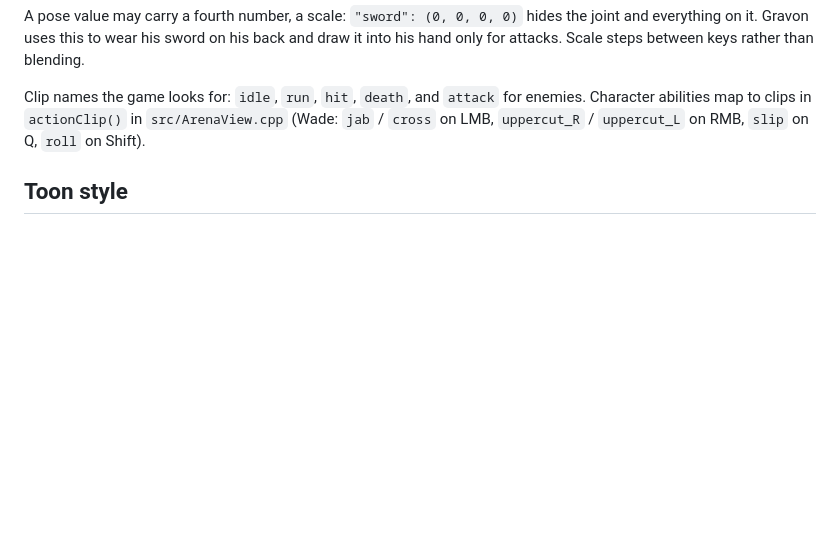
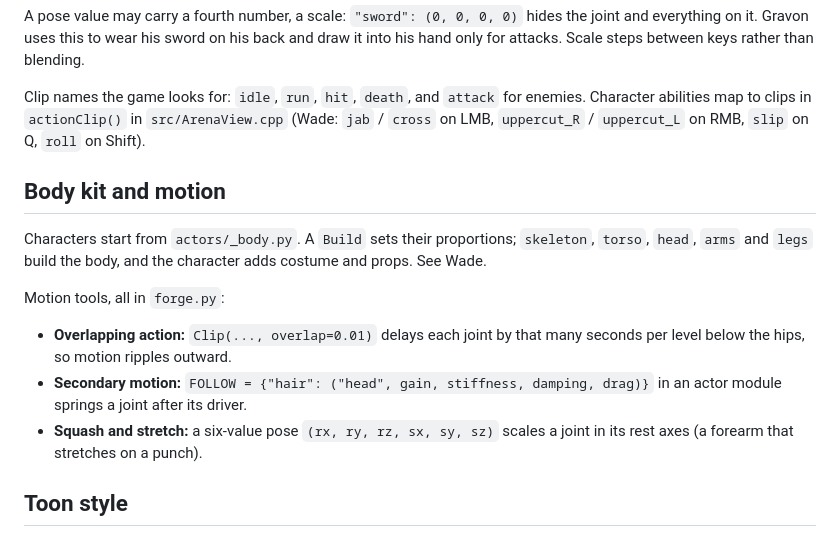
Before and after one commit to FWFsoft/gambit, a Markdown page: tools/sprite_forge/README.md, the part around the change. GitHub-like rendering; blank space fills up the shorter version.

```diff
--- a/tools/sprite_forge/README.md
+++ b/tools/sprite_forge/README.md
@@ -79,6 +79,20 @@ Clip names the game looks for: `idle`, `run`, `hit`, `death`, and
 in `src/ArenaView.cpp` (Wade: `jab` / `cross` on LMB, `uppercut_R` /
 `uppercut_L` on RMB, `slip` on Q, `roll` on Shift).
 
+## Body kit and motion
+
+Characters start from `actors/_body.py`. A `Build` sets their proportions;
+`skeleton`, `torso`, `head`, `arms` and `legs` build the body, and the
+character adds costume and props. See Wade.
+
+Motion tools, all in `forge.py`:
+- **Overlapping action:** `Clip(..., overlap=0.01)` delays each joint by
+  that many seconds per level below the hips, so motion ripples outward.
+- **Secondary motion:** `FOLLOW = {"hair": ("head", gain, stiffness,
+  damping, drag)}` in an actor module springs a joint after its driver.
+- **Squash and stretch:** a six-value pose `(rx, ry, rz, sx, sy, sz)`
+  scales a joint in its rest axes (a forearm that stretches on a punch).
+
 ## Toon style
 
 Set `STYLE = "toon"` and a signature `RIM = (r, g, b)` in an actor module
```
Also changed, not shown: docs/design/ART_DIRECTION.md (+27 -0 lines), docs/design/DECISIONS.md (+21 -0 lines), docs/prototype/wade_motion_before_after.png (added), 9 other files.
